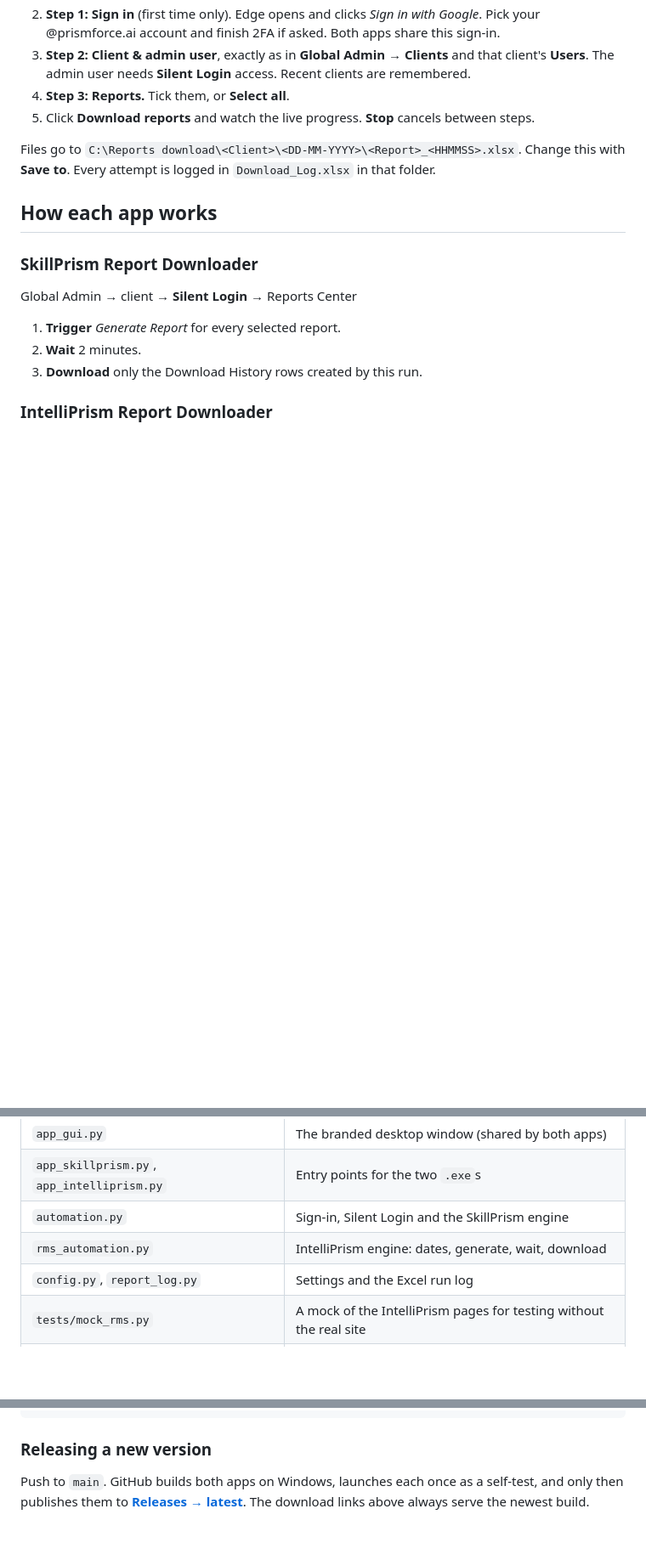
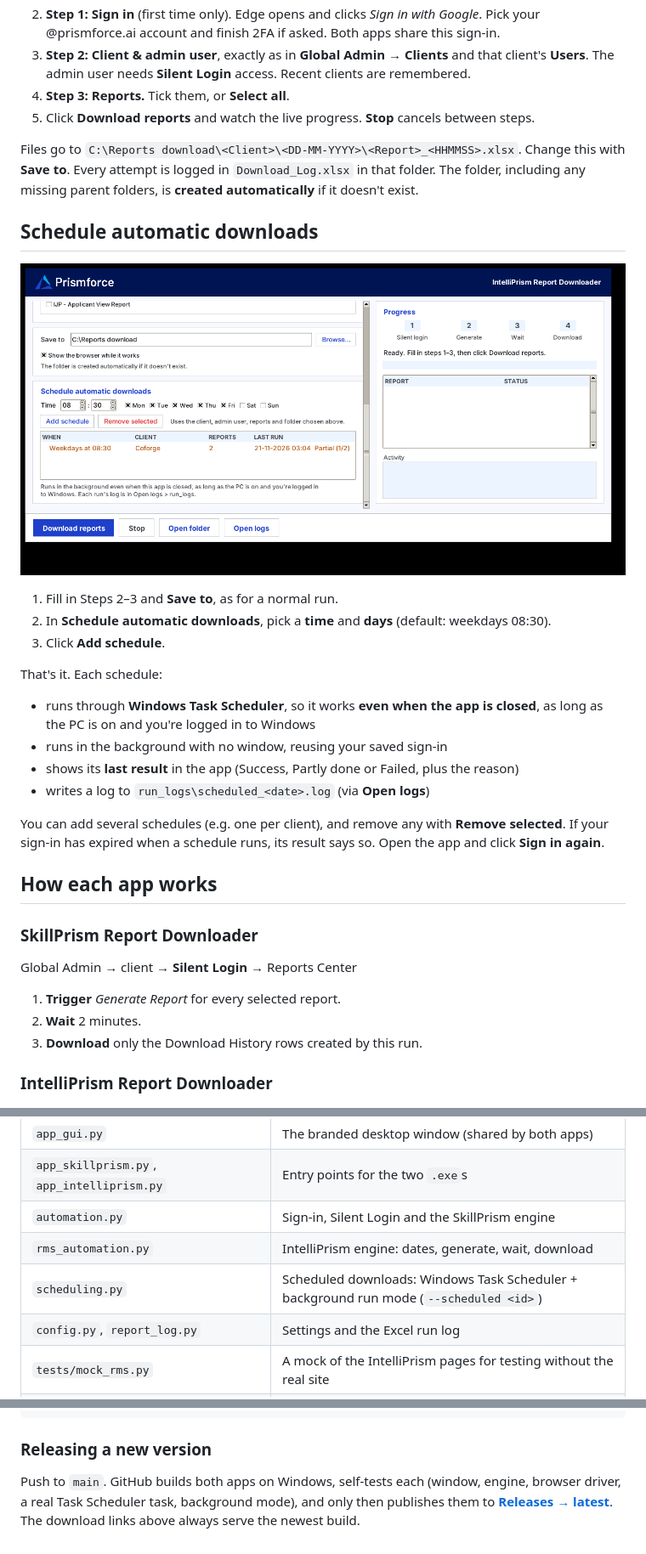
Before and after one commit to NIHALkv/pf-reports-downloader, a Markdown page: README.md, 3 parts joined by grey strips. Shown at 85% size. Drawn GitHub-style; pictures changed too: docs/schedule-screenshot.png (added); blank space fills up the shorter version.

````diff
--- a/README.md
+++ b/README.md
@@ -23,6 +23,22 @@ Windows, nothing to install.
 5. Click **Download reports** and watch the live progress. **Stop** cancels between steps.
 
 Files go to `C:\Reports download\<Client>\<DD-MM-YYYY>\<Report>_<HHMMSS>.xlsx`. Change this with **Save to**. Every attempt is logged in `Download_Log.xlsx` in that folder.
+The folder, including any missing parent folders, is **created automatically** if it doesn't exist.
+
+## Schedule automatic downloads
+![Schedule](docs/schedule-screenshot.png)
+
+1. Fill in Steps 2–3 and **Save to**, as for a normal run.
+2. In **Schedule automatic downloads**, pick a **time** and **days** (default: weekdays 08:30).
+3. Click **Add schedule**.
+
+That's it. Each schedule:
+- runs through **Windows Task Scheduler**, so it works **even when the app is closed**, as long as the PC is on and you're logged in to Windows
+- runs in the background with no window, reusing your saved sign-in
+- shows its **last result** in the app (Success, Partly done or Failed, plus the reason)
+- writes a log to `run_logs\scheduled_<date>.log` (via **Open logs**)
+
+You can add several schedules (e.g. one per client), and remove any with **Remove selected**. If your sign-in has expired when a schedule runs, its result says so. Open the app and click **Sign in again**.
 
 ## How each app works
 
@@ -58,6 +74,7 @@ Global Admin → client → **Silent Login** → Intelliprism Reports, then **on
 | `app_skillprism.py`, `app_intelliprism.py` | Entry points for the two `.exe`s |
 | `automation.py` | Sign-in, Silent Login and the SkillPrism engine |
 | `rms_automation.py` | IntelliPrism engine: dates, generate, wait, download |
+| `scheduling.py` | Scheduled downloads: Windows Task Scheduler + background run mode (`--scheduled <id>`) |
 | `config.py`, `report_log.py` | Settings and the Excel run log |
 | `tests/mock_rms.py` | A mock of the IntelliPrism pages for testing without the real site |
 | `branding/` | Official Prismforce logo and icon |
@@ -70,4 +87,4 @@ python app_skillprism.py      # or: python app_intelliprism.py
 ```
 
 ### Releasing a new version
-Push to `main`. GitHub builds both apps on Windows, launches each once as a self-test, and only then publishes them to **[Releases → latest](../../releases/latest)**. The download links above always serve the newest build.
+Push to `main`. GitHub builds both apps on Windows, self-tests each (window, engine, browser driver, a real Task Scheduler task, background mode), and only then publishes them to **[Releases → latest](../../releases/latest)**. The download links above always serve the newest build.
````
Also changed, not shown: 7 other files.
